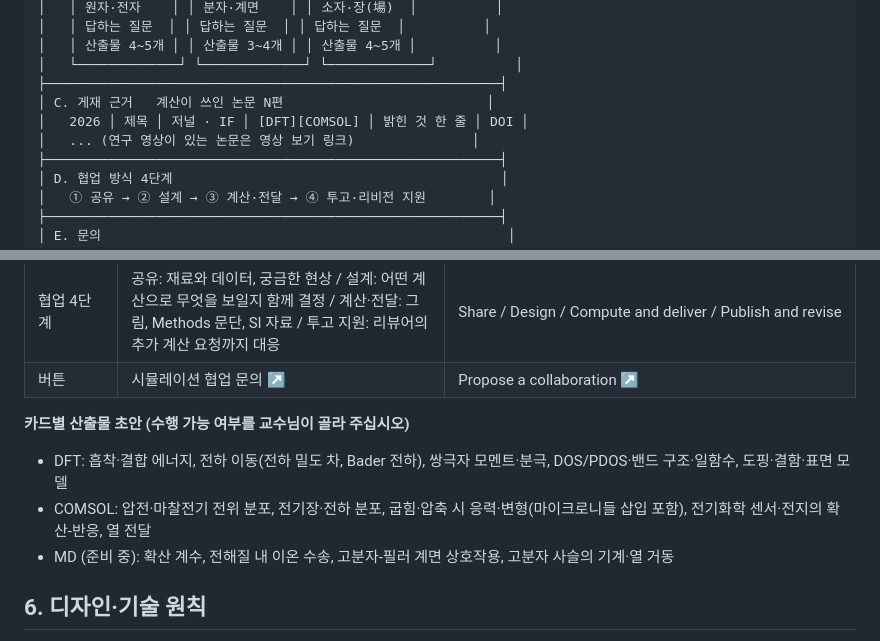
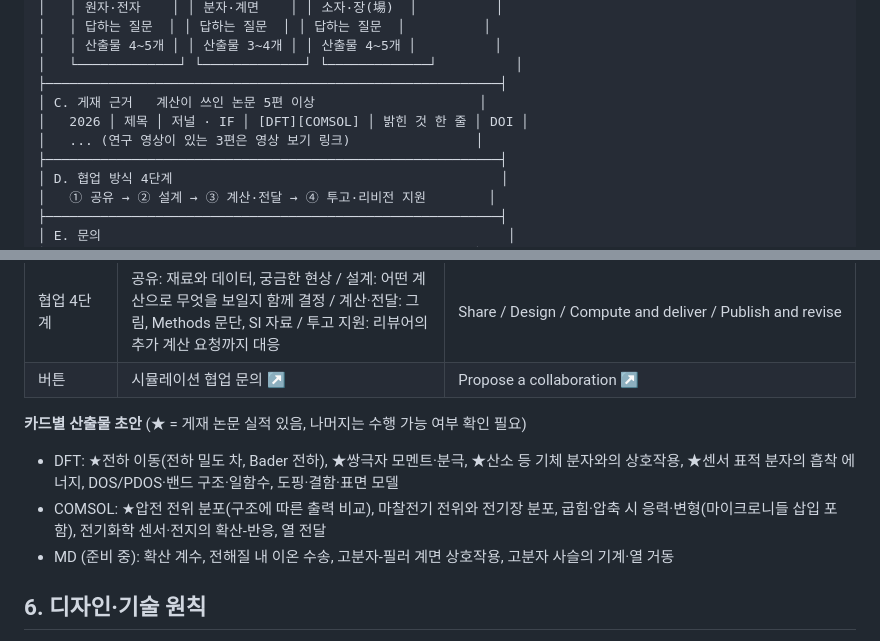
Before and after one commit to isac8058/ppel-lab, a Markdown page: SIMULATION_SECTION_PLAN.md, 2 parts joined by grey strips. Rendered like a GitHub page.

```diff
--- a/SIMULATION_SECTION_PLAN.md
+++ b/SIMULATION_SECTION_PLAN.md
@@ -45,9 +65,9 @@
 │   │ 산출물 4~5개 │ │ 산출물 3~4개 │ │ 산출물 4~5개 │          │
 │   └─────────────┘ └─────────────┘ └─────────────┘          │
 ├──────────────────────────────────────────────────────────┤
-│ C. 게재 근거   계산이 쓰인 논문 N편                          │
+│ C. 게재 근거   계산이 쓰인 논문 5편 이상                     │
 │   2026 │ 제목 │ 저널 · IF │ [DFT][COMSOL] │ 밝힌 것 한 줄 │ DOI │
-│   ... (연구 영상이 있는 논문은 영상 보기 링크)               │
+│   ... (연구 영상이 있는 3편은 영상 보기 링크)                │
 ├──────────────────────────────────────────────────────────┤
 │ D. 협업 방식 4단계                                          │
 │   ① 공유 → ② 설계 → ③ 계산·전달 → ④ 투고·리비전 지원        │
@@ -74,10 +94,10 @@
 | 협업 4단계 | 공유: 재료와 데이터, 궁금한 현상 / 설계: 어떤 계산으로 무엇을 보일지 함께 결정 / 계산·전달: 그림, Methods 문단, SI 자료 / 투고 지원: 리뷰어의 추가 계산 요청까지 대응 | Share / Design / Compute and deliver / Publish and revise |
 | 버튼 | 시뮬레이션 협업 문의 ↗ | Propose a collaboration ↗ |
 
-**카드별 산출물 초안 (수행 가능 여부를 교수님이 골라 주십시오)**
+**카드별 산출물 초안** (★ = 게재 논문 실적 있음, 나머지는 수행 가능 여부 확인 필요)
 
-- DFT: 흡착·결합 에너지, 전하 이동(전하 밀도 차, Bader 전하), 쌍극자 모멘트·분극, DOS/PDOS·밴드 구조·일함수, 도핑·결함·표면 모델
-- COMSOL: 압전·마찰전기 전위 분포, 전기장·전하 분포, 굽힘·압축 시 응력·변형(마이크로니들 삽입 포함), 전기화학 센서·전지의 확산-반응, 열 전달
+- DFT: ★전하 이동(전하 밀도 차, Bader 전하), ★쌍극자 모멘트·분극, ★산소 등 기체 분자와의 상호작용, ★센서 표적 분자의 흡착 에너지, DOS/PDOS·밴드 구조·일함수, 도핑·결함·표면 모델
+- COMSOL: ★압전 전위 분포(구조에 따른 출력 비교), 마찰전기 전위와 전기장 분포, 굽힘·압축 시 응력·변형(마이크로니들 삽입 포함), 전기화학 센서·전지의 확산-반응, 열 전달
 - MD (준비 중): 확산 계수, 전해질 내 이온 수송, 고분자-필러 계면 상호작용, 고분자 사슬의 기계·열 거동
 
 ## 6. 디자인·기술 원칙
```
Also changed, not shown: other parts of SIMULATION_SECTION_PLAN.md (+34 -16 lines).
